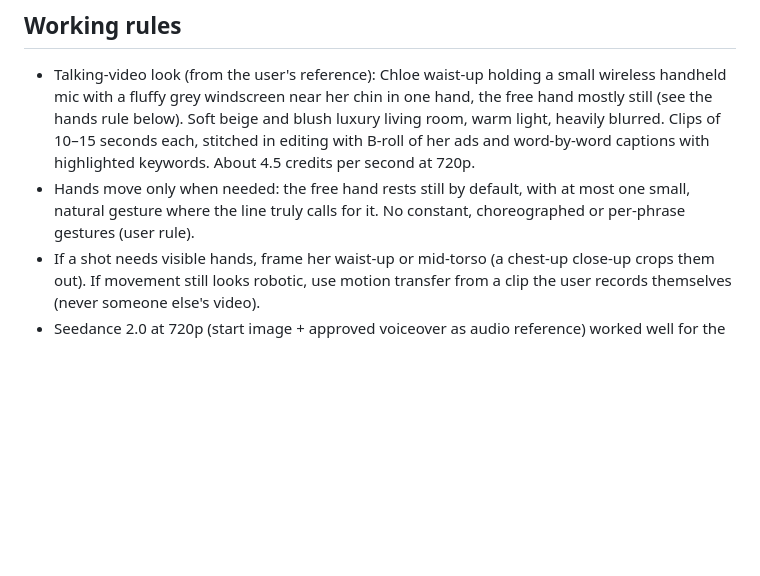
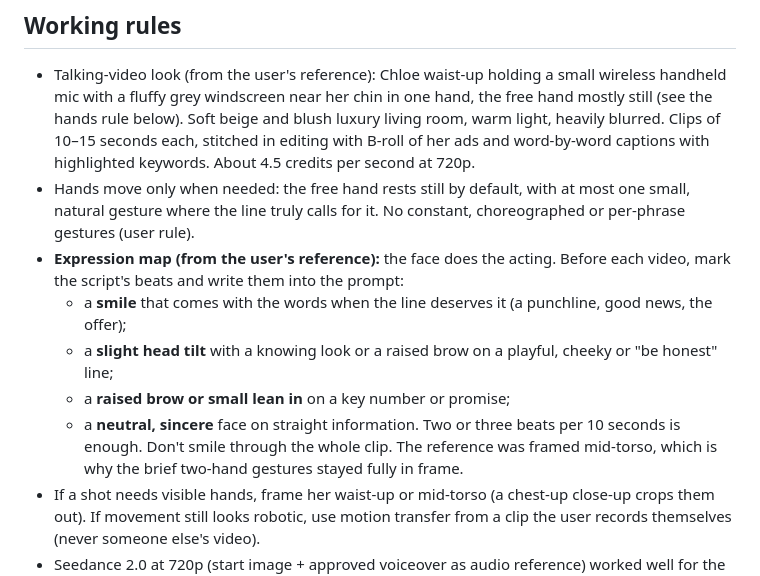
Before and after one commit to letsmakewaves/website, a Markdown page: personas/chloe.md, the part around the change. Rendered like a GitHub page; blank space fills up the shorter version.

Commit message:
Chloe: add expression map rule (smile and head tilt on beats)
Co-Authored-By: Claude Opus 5.5 <noreply@anthropic.com>
Claude-Session: https://claude.ai/code/session_01XHiB9icT1aWvBrCZErnUuL

```diff
--- a/personas/chloe.md
+++ b/personas/chloe.md
@@ -26,6 +26,12 @@ The AI face of the page: shows AI ads and how they're made. Openly AI, built by
 ## Working rules
 - Talking-video look (from the user's reference): Chloe waist-up holding a small wireless handheld mic with a fluffy grey windscreen near her chin in one hand, the free hand mostly still (see the hands rule below). Soft beige and blush luxury living room, warm light, heavily blurred. Clips of 10–15 seconds each, stitched in editing with B-roll of her ads and word-by-word captions with highlighted keywords. About 4.5 credits per second at 720p.
 - Hands move only when needed: the free hand rests still by default, with at most one small, natural gesture where the line truly calls for it. No constant, choreographed or per-phrase gestures (user rule).
+- **Expression map (from the user's reference):** the face does the acting. Before each video, mark the script's beats and write them into the prompt:
+  - a **smile** that comes with the words when the line deserves it (a punchline, good news, the offer);
+  - a **slight head tilt** with a knowing look or a raised brow on a playful, cheeky or "be honest" line;
+  - a **raised brow or small lean in** on a key number or promise;
+  - a **neutral, sincere** face on straight information.
+  Two or three beats per 10 seconds is enough. Don't smile through the whole clip. The reference was framed mid-torso, which is why the brief two-hand gestures stayed fully in frame.
 - If a shot needs visible hands, frame her waist-up or mid-torso (a chest-up close-up crops them out). If movement still looks robotic, use motion transfer from a clip the user records themselves (never someone else's video).
 - Seedance 2.0 at 720p (start image + approved voiceover as audio reference) worked well for the first talking test.
 - Before any talking or voiceover video, share the voiceover link and wait for the user to approve it. Never generate the video first.
```
